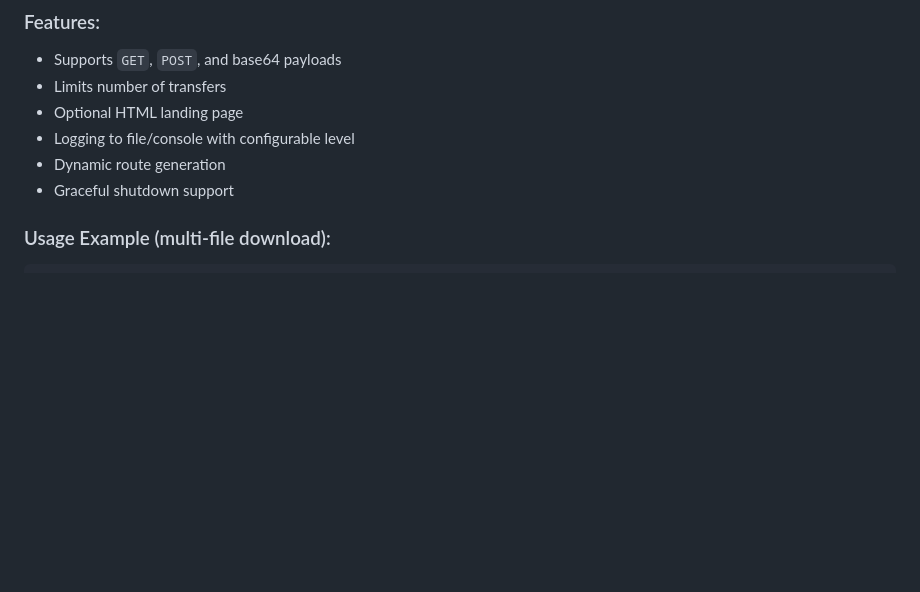
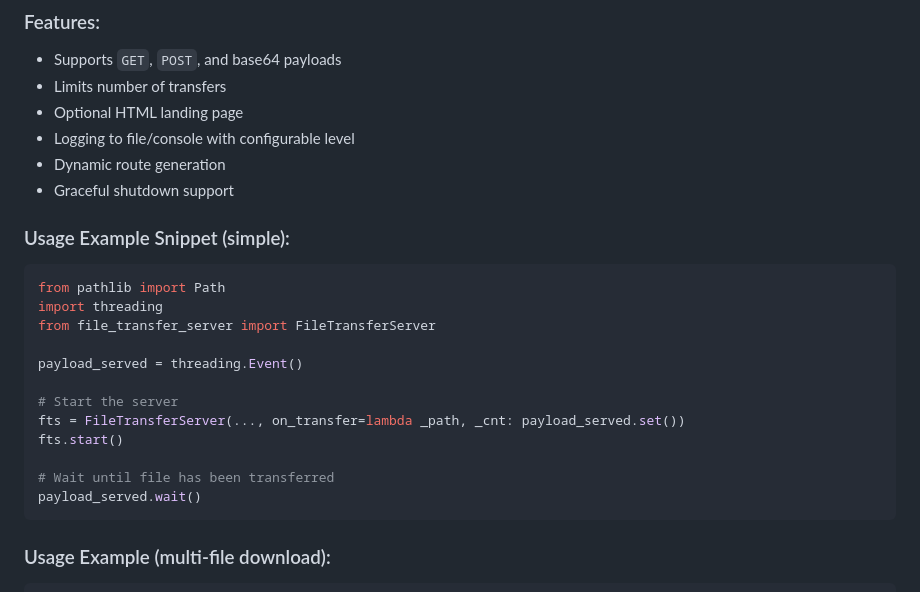
Before and after one commit to rogdooley/OSWE, a Markdown page: Utilities/README.md, the part around the change. GitHub-like rendering; blank space fills up the shorter version.

Commit message:
added simple example

````diff
--- a/Utilities/README.md
+++ b/Utilities/README.md
@@ -24,6 +24,22 @@ A robust, configurable file upload/download server designed for delivering or re
 - Logging to file/console with configurable level
 - Dynamic route generation
 - Graceful shutdown support
+
+### Usage Example Snippet (simple):
+```python
+from pathlib import Path
+import threading
+from file_transfer_server import FileTransferServer
+
+payload_served = threading.Event()
+
+# Start the server
+fts = FileTransferServer(..., on_transfer=lambda _path, _cnt: payload_served.set())
+fts.start()
+
+# Wait until file has been transferred
+payload_served.wait()
+```
 
 ### Usage Example (multi-file download):
 ```python
````
